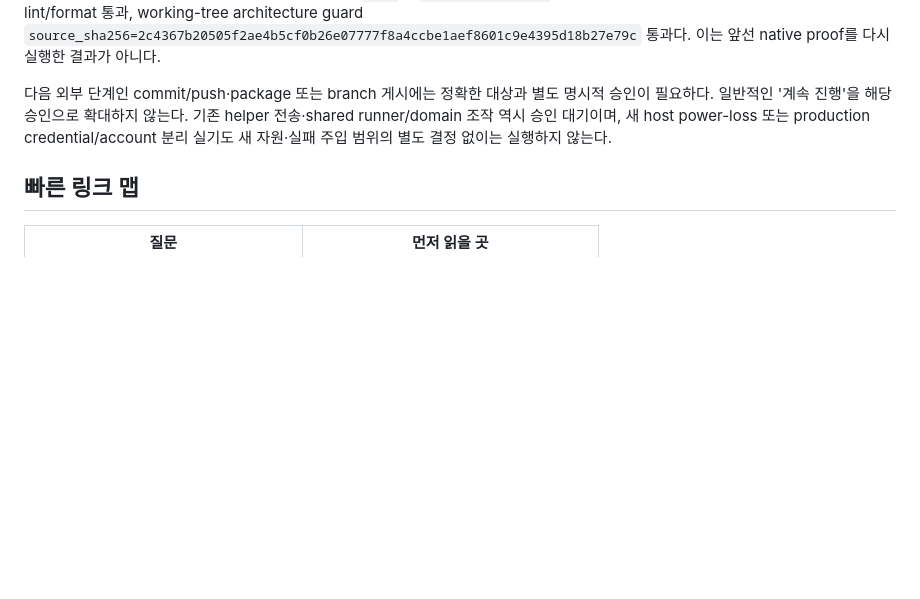
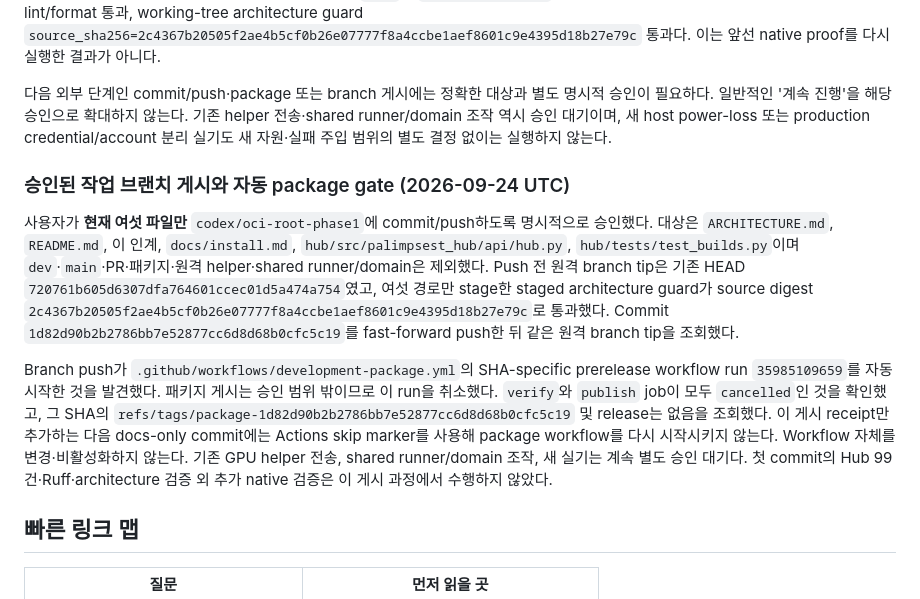
Before and after one commit to openstack-afterglow/palimpsest, a Markdown page: docs/development-handoff.md, the part around the change. Drawn GitHub-style; blank space fills up the shorter version.

Commit message:
docs: record bounded branch publication [skip actions]
Record the explicitly approved branch-only push, the unexpected package workflow and its cancellation, and the absence of a SHA-specific package tag/release. Skip Actions for this receipt-only commit to preserve the package exclusion.

Constraint: Do not publish packages or mutate dev/main, shared runners, or remote helpers

Confidence: high

Scope-risk: narrow

```diff
--- a/docs/development-handoff.md
+++ b/docs/development-handoff.md
@@ -1895,6 +1895,31 @@ Python 파일의 Ruff lint/format 통과, working-tree architecture guard
 새 host power-loss 또는 production credential/account 분리 실기도 새
 자원·실패 주입 범위의 별도 결정 없이는 실행하지 않는다.
 
+### 승인된 작업 브랜치 게시와 자동 package gate (2026-09-24 UTC)
+
+사용자가 **현재 여섯 파일만** `codex/oci-root-phase1`에 commit/push하도록
+명시적으로 승인했다. 대상은 `ARCHITECTURE.md`, `README.md`, 이 인계,
+`docs/install.md`, `hub/src/palimpsest_hub/api/hub.py`,
+`hub/tests/test_builds.py`이며 `dev`·`main`·PR·패키지·원격 helper·shared
+runner/domain은 제외했다. Push 전 원격 branch tip은 기존 HEAD
+`720761b605d6307dfa764601ccec01d5a474a754`였고, 여섯 경로만 stage한
+staged architecture guard가 source digest
+`2c4367b20505f2ae4b5cf0b26e07777f8a4ccbe1aef8601c9e4395d18b27e79c`로
+통과했다. Commit `1d82d90b2b2786bb7e52877cc6d8d68b0cfc5c19`를
+fast-forward push한 뒤 같은 원격 branch tip을 조회했다.
+
+Branch push가 `.github/workflows/development-package.yml`의 SHA-specific
+prerelease workflow run `35985109659`를 자동 시작한 것을 발견했다.
+패키지 게시는 승인 범위 밖이므로 이 run을 취소했다. `verify`와 `publish`
+job이 모두 `cancelled`인 것을 확인했고, 그 SHA의
+`refs/tags/package-1d82d90b2b2786bb7e52877cc6d8d68b0cfc5c19` 및
+release는 없음을 조회했다. 이 게시 receipt만 추가하는 다음 docs-only
+commit에는 Actions skip marker를 사용해 package workflow를 다시
+시작시키지 않는다. Workflow 자체를 변경·비활성화하지 않는다.
+기존 GPU helper 전송, shared runner/domain 조작, 새 실기는 계속 별도 승인
+대기다. 첫 commit의 Hub 99건·Ruff·architecture 검증 외 추가 native
+검증은 이 게시 과정에서 수행하지 않았다.
+
 ## 빠른 링크 맵
 
 | 질문 | 먼저 읽을 곳 |
```
Also changed, not shown: ARCHITECTURE.md (+13 -2 lines).
